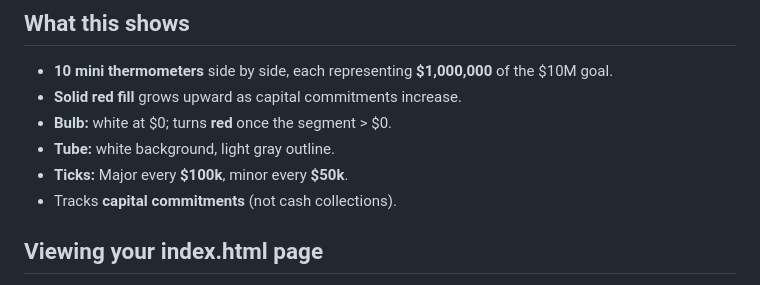
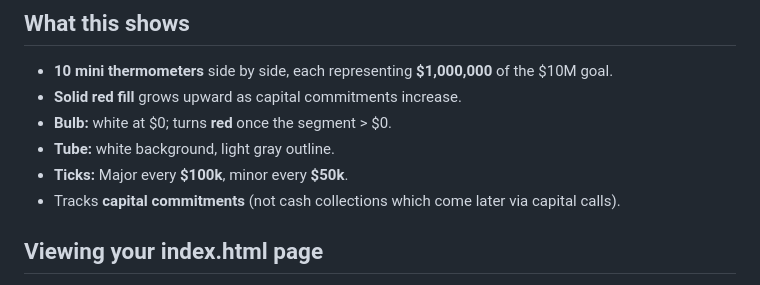
Before and after one commit to brblair/fundraising-thermometer, a Markdown page: README.md, the part around the change. GitHub-like rendering.

```diff
--- a/README.md
+++ b/README.md
@@ -15,7 +15,7 @@
 - **Bulb:** white at $0; turns **red** once the segment > $0.
 - **Tube:** white background, light gray outline.
 - **Ticks:** Major every **$100k**, minor every **$50k**.
-- Tracks **capital commitments** (not cash collections).
+- Tracks **capital commitments** (not cash collections which come later via capital calls).
 
 ## Viewing your index.html page
 If you are trying to view your index.html file inside GitHub’s repo UI, GitHub does not render HTML there; it shows the source. To see the page rendered, use one of the options below.
```
